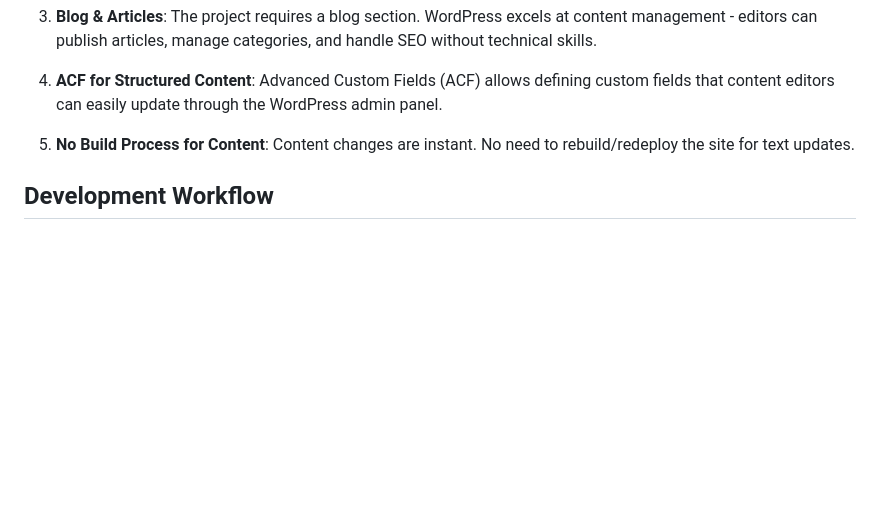
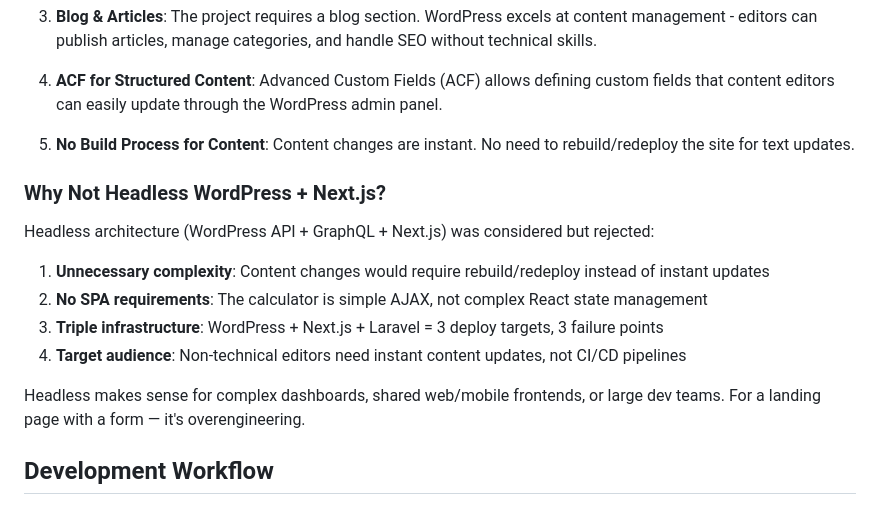
Before and after one commit to nofikoff/CouplesCompatibility-WORDPRESS, a Markdown page: themes/couplescompatibility/README.md, the part around the change. GitHub-like rendering; blank space fills up the shorter version.

```diff
--- a/themes/couplescompatibility/README.md
+++ b/themes/couplescompatibility/README.md
@@ -15,6 +15,17 @@ This project uses WordPress instead of a modern framework like Next.js for sever
 4. **ACF for Structured Content**: Advanced Custom Fields (ACF) allows defining custom fields that content editors can easily update through the WordPress admin panel.
 
 5. **No Build Process for Content**: Content changes are instant. No need to rebuild/redeploy the site for text updates.
+
+### Why Not Headless WordPress + Next.js?
+
+Headless architecture (WordPress API + GraphQL + Next.js) was considered but rejected:
+
+1. **Unnecessary complexity**: Content changes would require rebuild/redeploy instead of instant updates
+2. **No SPA requirements**: The calculator is simple AJAX, not complex React state management
+3. **Triple infrastructure**: WordPress + Next.js + Laravel = 3 deploy targets, 3 failure points
+4. **Target audience**: Non-technical editors need instant content updates, not CI/CD pipelines
+
+Headless makes sense for complex dashboards, shared web/mobile frontends, or large dev teams. For a landing page with a form — it's overengineering.
 
 ## Development Workflow
 
```
